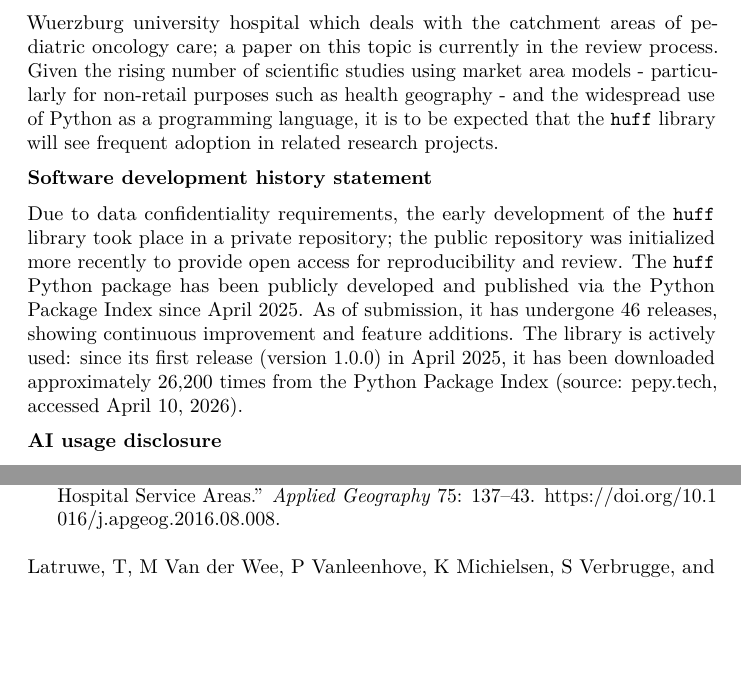
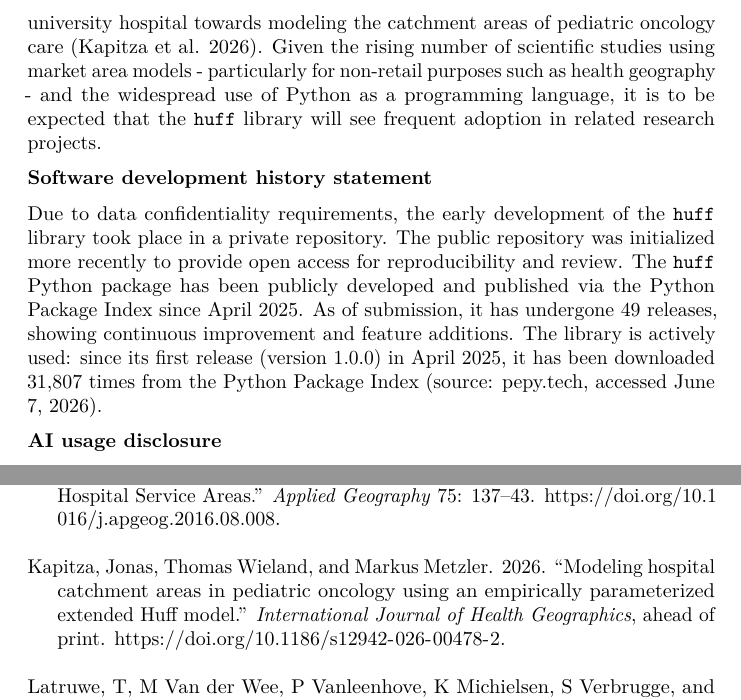
Before and after one commit to geowieland/huff_official, a LaTeX document (paper/paper.tex): two parts of pages 5 and 9 of 11, joined at a grey line, cut so that both start at the same text, the shorter picture padded with empty space. Compiled offline with pdfLaTeX.

Commit message:
Update Paper v1.2.1

```diff
--- a/paper/paper.tex
+++ b/paper/paper.tex
@@ -86,7 +86,7 @@
 Freiburg, Germany\\
 ORCID: 0000-0001-5168-9846\\
 EMail: geowieland@googlemail.com}
-\date{10 April 2026}
+\date{07 June 2026}
 
 \begin{document}
 \maketitle
@@ -302,28 +302,28 @@ GitHub repository}).
 
 \textbf{Research impact statement}
 
-The \texttt{huff} package is currently used in a health geography
-project at the Wuerzburg university hospital which deals with the
-catchment areas of pediatric oncology care; a paper on this topic is
-currently in the review process. Given the rising number of scientific
-studies using market area models - particularly for non-retail purposes
-such as health geography - and the widespread use of Python as a
-programming language, it is to be expected that the \texttt{huff}
-library will see frequent adoption in related research projects.
+The \texttt{huff} package has been used in a health geography project at
+the Wuerzburg university hospital towards modeling the catchment areas
+of pediatric oncology care (Kapitza et al. 2026). Given the rising
+number of scientific studies using market area models - particularly for
+non-retail purposes such as health geography - and the widespread use of
+Python as a programming language, it is to be expected that the
+\texttt{huff} library will see frequent adoption in related research
+projects.
 
 \textbf{Software development history statement}
 
 Due to data confidentiality requirements, the early development of the
-\texttt{huff} library took place in a private repository; the public
+\texttt{huff} library took place in a private repository. The public
 repository was initialized more recently to provide open access for
 reproducibility and review. The \texttt{huff} Python package has been
 publicly developed and published via the
 \href{https://pypi.org/project/huff/}{Python Package Index} since April
-2025. As of submission, it has undergone 46 releases, showing continuous
+2025. As of submission, it has undergone 49 releases, showing continuous
 improvement and feature additions. The library is actively used: since
 its first release (version 1.0.0) in April 2025, it has been downloaded
-approximately 26,200 times from the Python Package Index (source:
-\href{https://pepy.tech/project/huff}{pepy.tech}, accessed April 10,
+31,807 times from the Python Package Index (source:
+\href{https://pepy.tech/project/huff}{pepy.tech}, accessed June 7,
 2026).
 
 \textbf{AI usage disclosure}
@@ -530,6 +530,13 @@ Jia, Peng. 2016. {``Developing a Flow-Based Spatial Algorithm to
 Delineate Hospital Service Areas.''} \emph{Applied Geography} 75:
 137--43. \url{https://doi.org/10.1016/j.apgeog.2016.08.008}.
 
+\bibitem[\citeproctext]{ref-kapitza2026}
+Kapitza, Jonas, Thomas Wieland, and Markus Metzler. 2026. {``{Modeling
+hospital catchment areas in pediatric oncology using an empirically
+parameterized extended Huff model}.''} \emph{International Journal of
+Health Geographics}, ahead of print.
+\url{https://doi.org/10.1186/s12942-026-00478-2}.
+
 \bibitem[\citeproctext]{ref-latruwe2023}
 Latruwe, T, M Van der Wee, P Vanleenhove, K Michielsen, S Verbrugge, and
 D Colle. 2023. {``{Improving inpatient and daycare admission estimates
```
Also changed, not shown: paper/paper.bib (+10 -0 lines), paper/paper.md (+4 -4 lines), paper/paper.pdf, 2 other files.
